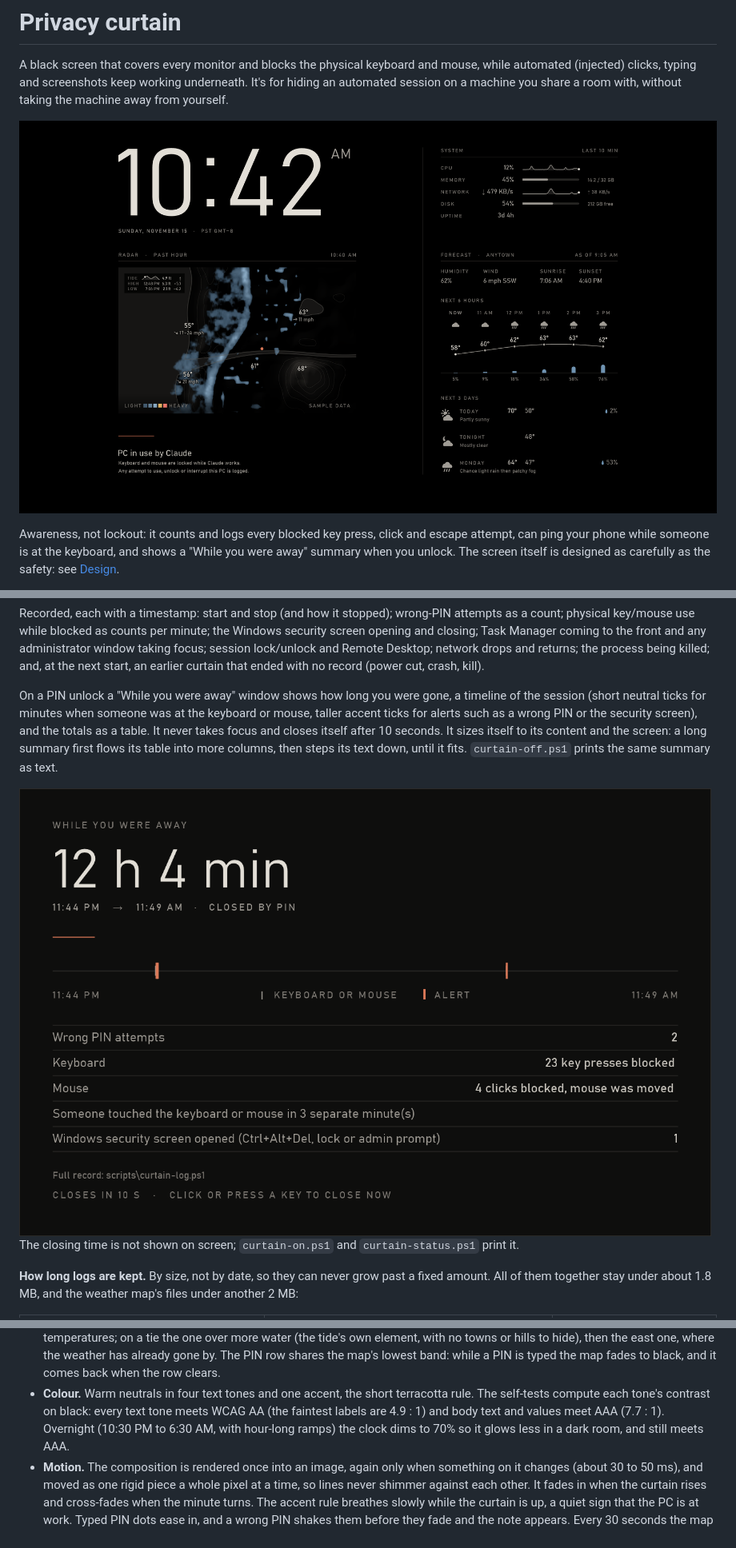
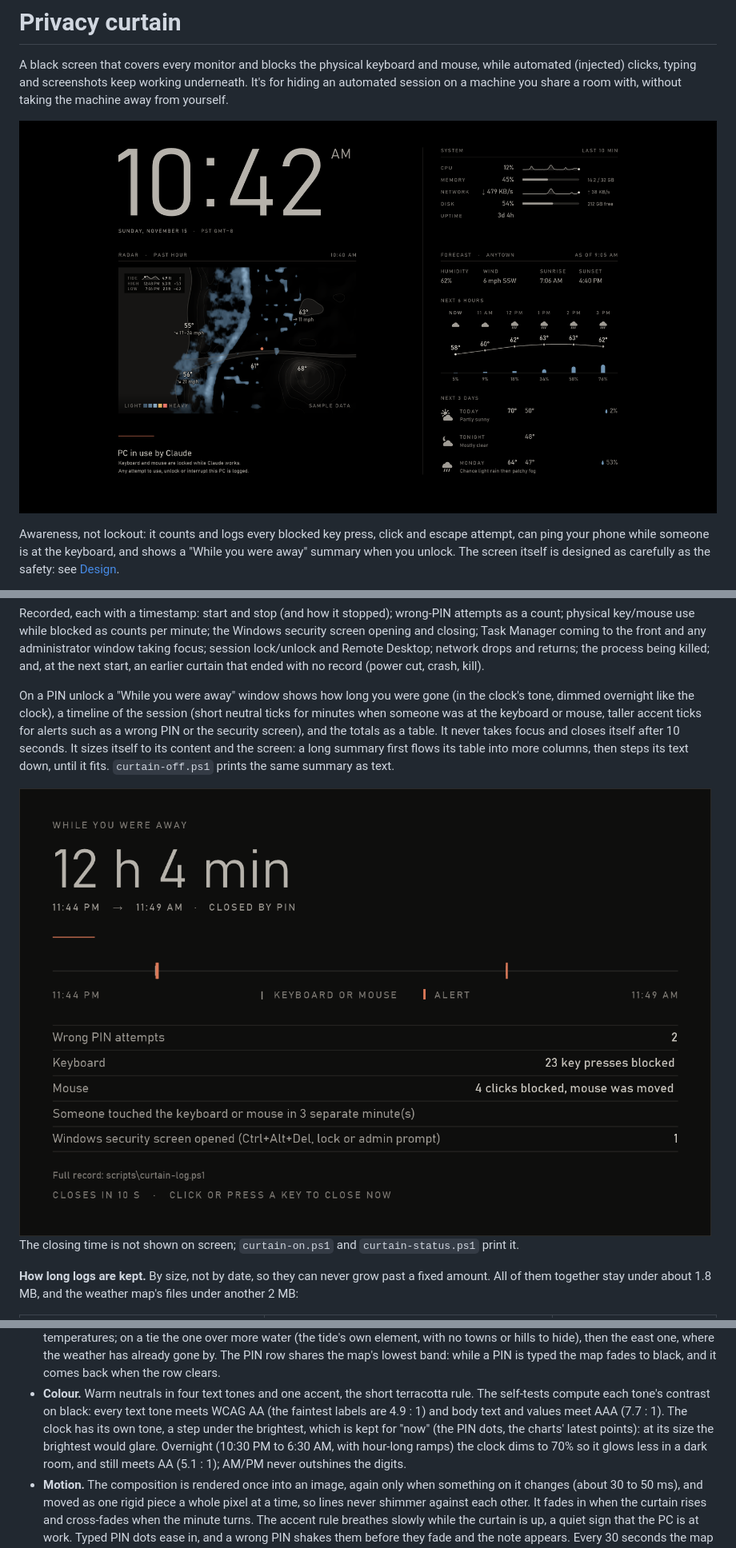
Before and after one commit to somehippie/privacy-curtain, a Markdown page: README.md, 3 parts joined by grey strips. Shown at 80% size. Rendered like a GitHub page; pictures changed too: docs/curtain.png, docs/summary.png.

```diff
--- a/README.md
+++ b/README.md
@@ -132,12 +132,12 @@ Task Manager coming to the front and any administrator window taking focus; sess
 Desktop; network drops and returns; the process being killed; and, at the next start, an earlier curtain
 that ended with no record (power cut, crash, kill).
 
-On a PIN unlock a "While you were away" window shows how long you were gone, a timeline of the session
-(short neutral ticks for minutes when someone was at the keyboard or mouse, taller accent ticks for
-alerts such as a wrong PIN or the security screen), and the totals as a table. It never takes focus and
-closes itself after 10 seconds. It sizes itself to its content and the screen: a long summary first flows
-its table into more columns, then steps its text down, until it fits. `curtain-off.ps1` prints the same
-summary as text.
+On a PIN unlock a "While you were away" window shows how long you were gone (in the clock's tone, dimmed
+overnight like the clock), a timeline of the session (short neutral ticks for minutes when someone was at
+the keyboard or mouse, taller accent ticks for alerts such as a wrong PIN or the security screen), and the
+totals as a table. It never takes focus and closes itself after 10 seconds. It sizes itself to its content
+and the screen: a long summary first flows its table into more columns, then steps its text down, until it
+fits. `curtain-off.ps1` prints the same summary as text.
 
 ![The "While you were away" window: 12 h 4 min, 11:44 PM to 11:49 AM, closed by PIN; a timeline with ticks; and a table of counts](docs/summary.png) The closing time is not shown on
 screen; `curtain-on.ps1` and `curtain-status.ps1` print it.
@@ -238,8 +238,10 @@ about what it is doing. Everything on it comes from one proportional system buil
   comes back when the row clears.
 - **Colour.** Warm neutrals in four text tones and one accent, the short terracotta rule. The self-tests
   compute each tone's contrast on black: every text tone meets WCAG AA (the faintest labels are 4.9 : 1)
-  and body text and values meet AAA (7.7 : 1). Overnight (10:30 PM to 6:30 AM, with hour-long ramps) the
-  clock dims to 70% so it glows less in a dark room, and still meets AAA.
+  and body text and values meet AAA (7.7 : 1). The clock has its own tone, a step under the brightest,
+  which is kept for "now" (the PIN dots, the charts' latest points): at its size the brightest would glare.
+  Overnight (10:30 PM to 6:30 AM, with hour-long ramps) the clock dims to 70% so it glows less in a dark
+  room, and still meets AA (5.1 : 1); AM/PM never outshines the digits.
 - **Motion.** The composition is rendered once into an image, again only when something on it changes
   (about 30 to 50 ms), and moved as one rigid piece a whole pixel at a time, so lines never shimmer
   against each other. It fades in when the curtain rises and cross-fades when the minute turns. The
```
Also changed, not shown: other parts of README.md (+1 -1 lines), docs/construction.png, 4 other files.
